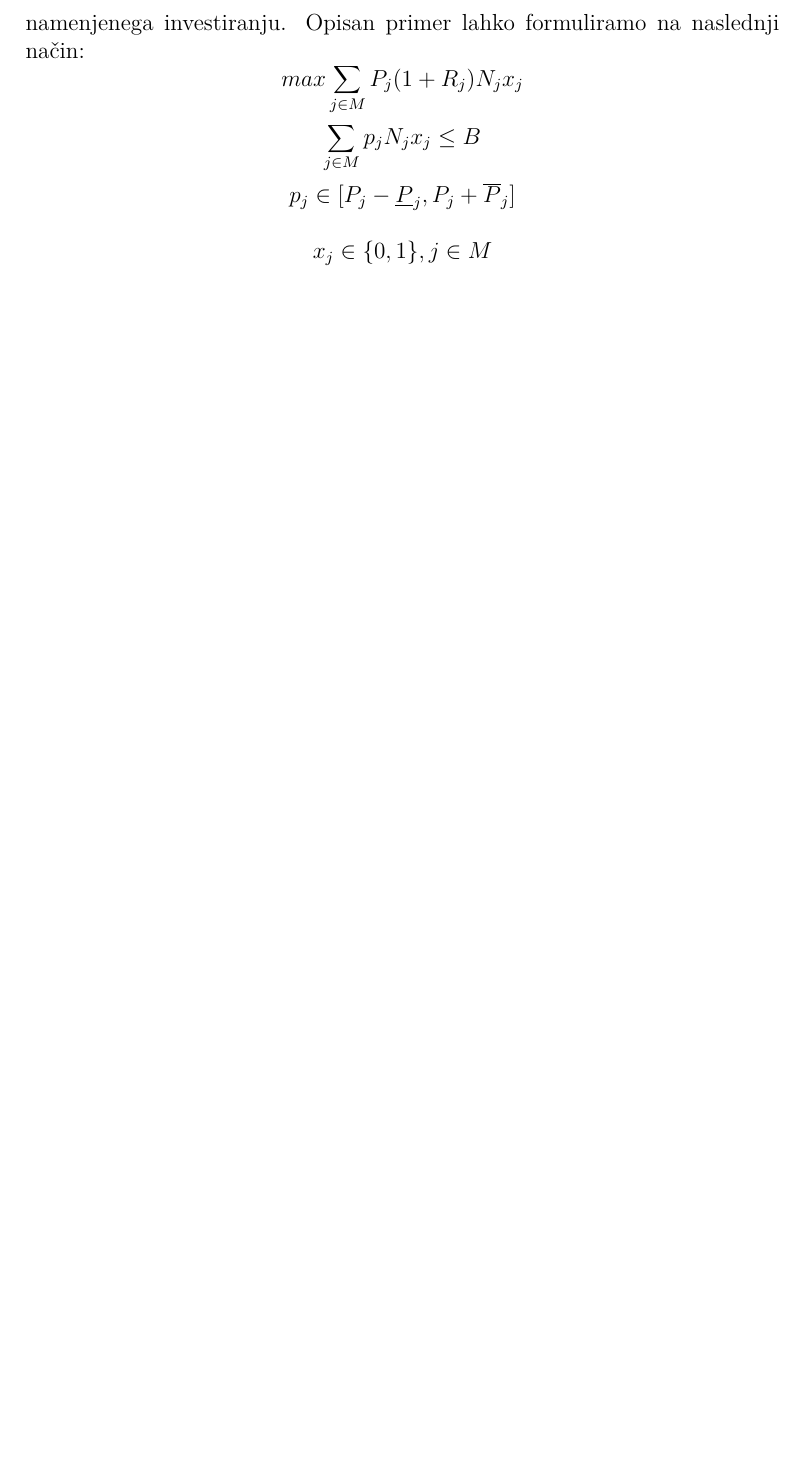
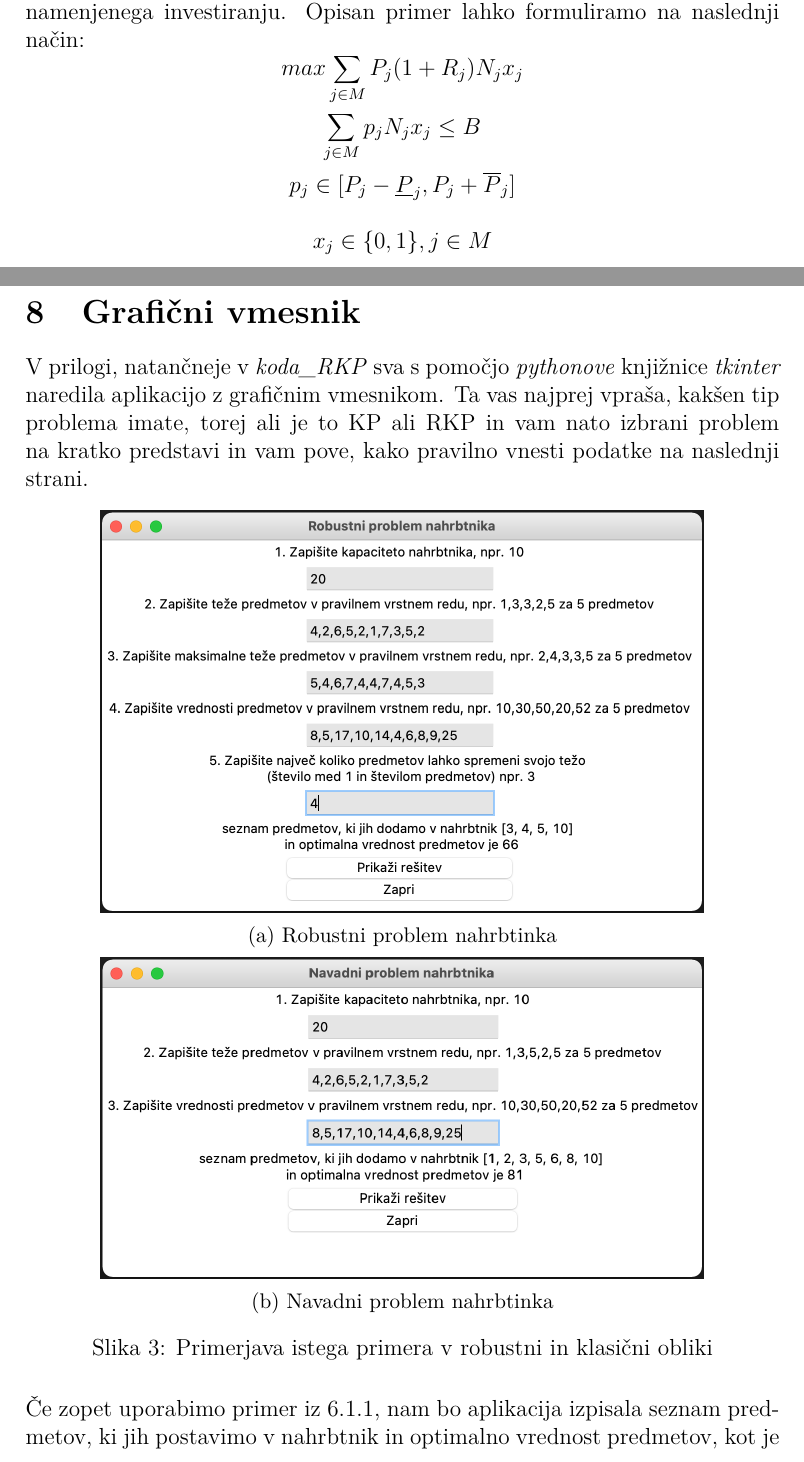
Before and after one commit to evababnik/FP-projekt-, a LaTeX document (poročilo/procilo.tex): part of page 8 of 9 before the commit and two parts of pages 8 and 9 of 11 after it, the two joined at a grey line, cut so that both start at the same text, the shorter picture padded with empty space. Compiled offline with pdfLaTeX.

Commit message:
Popravil tkinter, kako izpiše seznam, dodal slike grafični prikaz in jih dodal v poročilo

```diff
--- a/poročilo/procilo.tex
+++ b/poročilo/procilo.tex
@@ -14,6 +14,7 @@
 \usepackage{graphicx}
 \usepackage{amsbsy}
 \usepackage{mathtools}
+\usepackage{subcaption}
 \usepackage{amsthm}
 
 \usepackage[output-decimal-marker={,}]{siunitx}
@@ -227,10 +247,32 @@ na naslednji način:
     x_{j} \in \{0,1\}, j \in M
 \end{equation}
 
+\section{Grafični vmesnik}
 
+V prilogi, natančneje v \textit{koda\_RKP} sva s pomočjo \textit{pythonove} knjižnice \textit{tkinter}
+naredila aplikacijo z grafičnim vmesnikom. Ta vas najprej vpraša, kakšen tip problema imate, torej ali
+je to KP ali RKP in vam nato izbrani problem na kratko predstavi in vam pove, kako pravilno vnesti podatke
+na naslednji strani.
 
+\begin{figure}[h!]
+    \centering
+    \begin{subfigure}[b]{0.8\linewidth}
+      \includegraphics[width=\linewidth]{graficni_prikaz_RKP.png}
+      \caption{Robustni problem nahrbtinka}
+      \smallskip
+    \end{subfigure}
+    \begin{subfigure}[b]{0.8\linewidth}
+      \includegraphics[width=\linewidth]{graficni_prikaz_KP.png}
+      \caption{Navadni problem nahrbtinka}
+    \end{subfigure}
+    \caption{Primerjava istega primera v robustni in klasični obliki}
+    \label{fig:koda2}
+  \end{figure}
 
-
+\noindent Če zopet uporabimo primer iz 6.1.1, nam bo aplikacija izpisala seznam predmetov, ki jih
+postavimo v nahrbtnik in optimalno vrednost predmetov, kot je razvidno iz slike \ref{fig:koda2}.a$)$. Če vstavimo
+iste podatke še v okno navadni problem nahrbtnika s to razliko, da je $\Gamma = 0$ dobimo optimalno vrednost 81 in
+seznam predmetov, ki jih položimo v nahrbtnik.
 
 \newpage
 \section{Viri in literatura}
```
Also changed, not shown: poročilo/graficni_prikaz_KP.png (added), poročilo/graficni_prikaz_RKP.png (added), poročilo/primer1.png (added), poročilo/procilo.pdf, poročilo/procilo.tex (27 more changed lines), 9 other files.
